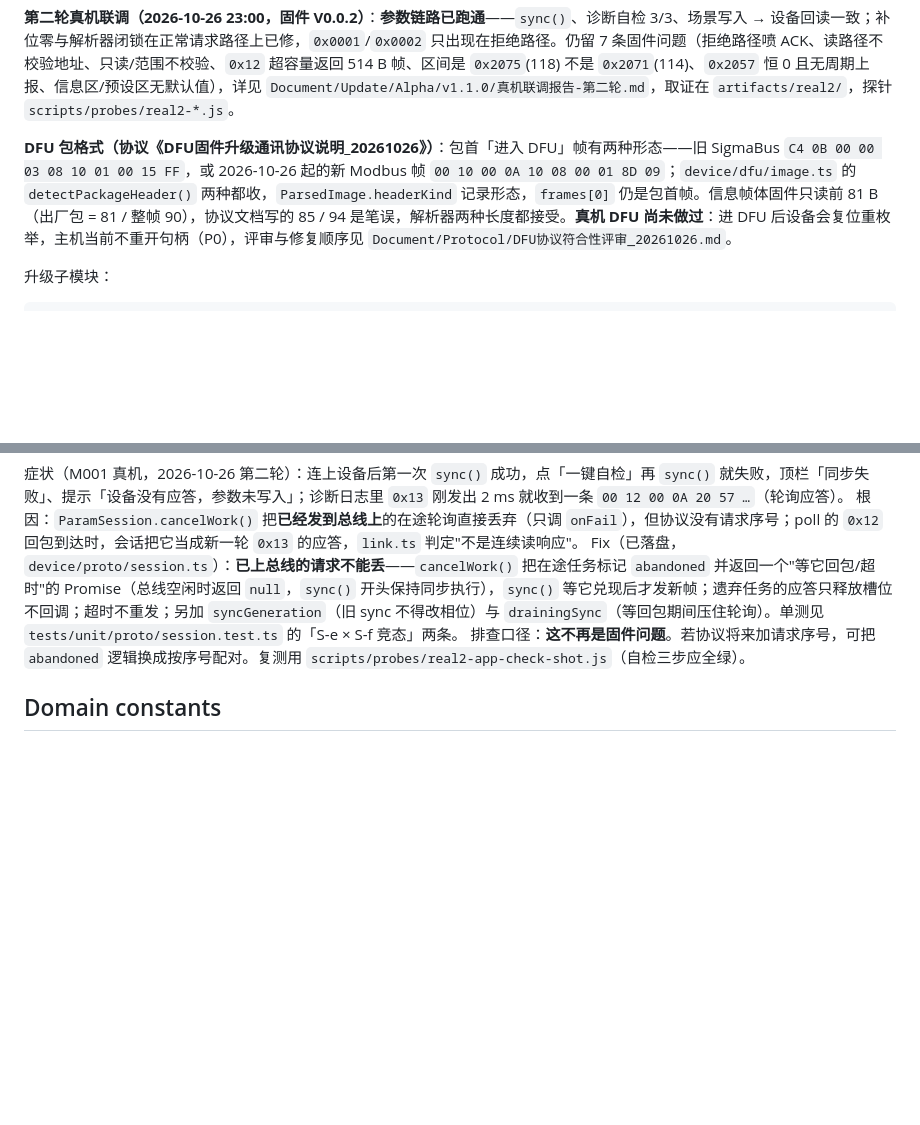
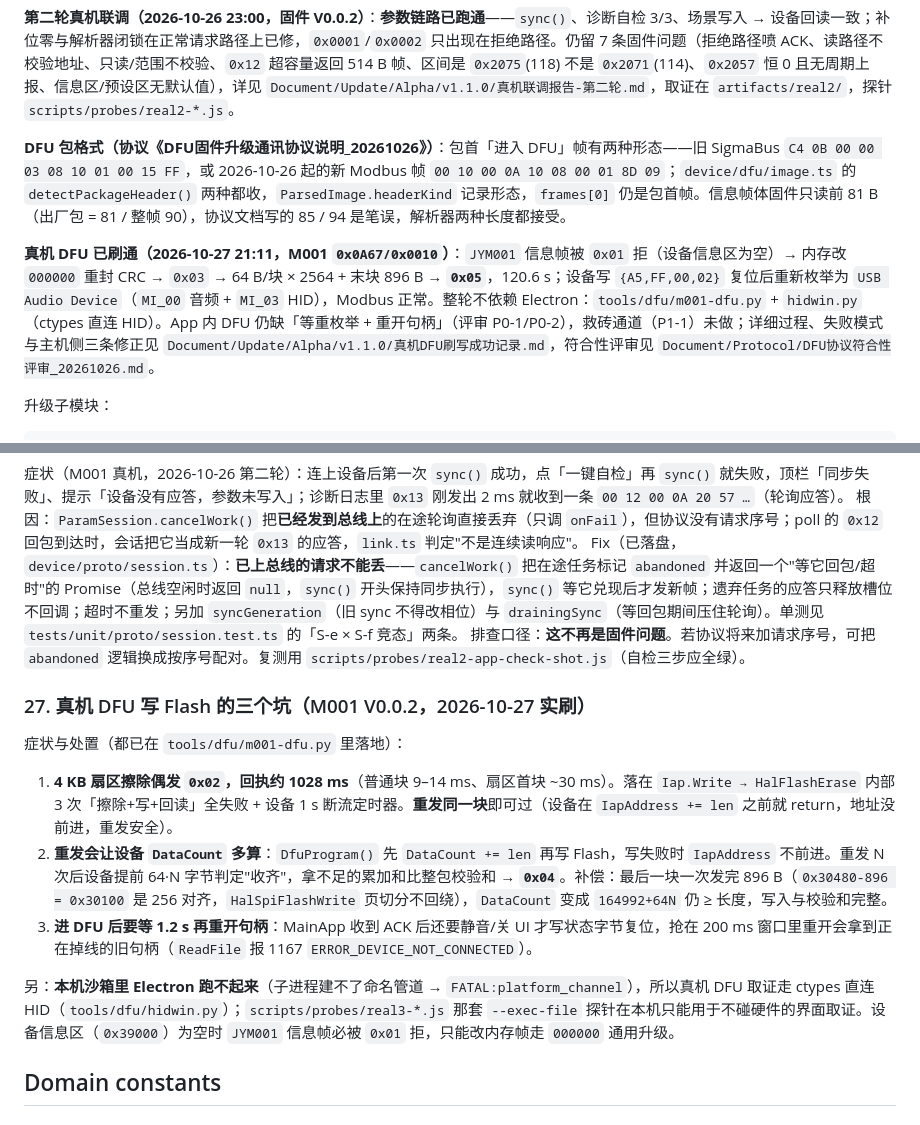
Before and after one commit to LeventureQys/MicroPhone_WebHIDInterface, a Markdown page: AGENTS.md, 2 parts joined by grey strips. Rendered like a GitHub page; blank space fills up the shorter version.

Commit message:
docs(v1.1.0): 真机 DFU 刷写成功记录（V0.0.2，2026-10-27）
- 新增《真机DFU刷写成功记录.md》：时间线、协议逐条对照、三种失败模式与主机侧三条修正
- 《真机DFU首刷记录.md》顶部补后续指引（已刷通，挂死未复现）
- AGENTS.md：真机 DFU 由“尚未做过”改为“已刷通”，新增已知坑 27（扇区擦除 0x02 /
  DataCount 多算致 0x04 / 重开句柄要等 1.2 s）

```diff
--- a/AGENTS.md
+++ b/AGENTS.md
@@ -187,7 +187,9 @@ Remove-Item Env:ELECTRON_RUN_AS_NODE -ErrorAction SilentlyContinue
 
 **第二轮真机联调（2026-10-26 23:00，固件 V0.0.2）**：**参数链路已跑通**——`sync()`、诊断自检 3/3、场景写入 → 设备回读一致；补位零与解析器闭锁在正常请求路径上已修，`0x0001`/`0x0002` 只出现在拒绝路径。仍留 7 条固件问题（拒绝路径喷 ACK、读路径不校验地址、只读/范围不校验、`0x12` 超容量返回 514 B 帧、区间是 `0x2075`(118) 不是 `0x2071`(114)、`0x2057` 恒 0 且无周期上报、信息区/预设区无默认值），详见 `Document/Update/Alpha/v1.1.0/真机联调报告-第二轮.md`，取证在 `artifacts/real2/`，探针 `scripts/probes/real2-*.js`。
 
-**DFU 包格式（协议《DFU固件升级通讯协议说明_20261026》）**：包首「进入 DFU」帧有两种形态——旧 SigmaBus `C4 0B 00 00 03 08 10 01 00 15 FF`，或 2026-10-26 起的新 Modbus 帧 `00 10 00 0A 10 08 00 01 8D 09`；`device/dfu/image.ts` 的 `detectPackageHeader()` 两种都收，`ParsedImage.headerKind` 记录形态，`frames[0]` 仍是包首帧。信息帧体固件只读前 81 B（出厂包 = 81 / 整帧 90），协议文档写的 85 / 94 是笔误，解析器两种长度都接受。**真机 DFU 尚未做过**：进 DFU 后设备会复位重枚举，主机当前不重开句柄（P0），评审与修复顺序见 `Document/Protocol/DFU协议符合性评审_20261026.md`。
+**DFU 包格式（协议《DFU固件升级通讯协议说明_20261026》）**：包首「进入 DFU」帧有两种形态——旧 SigmaBus `C4 0B 00 00 03 08 10 01 00 15 FF`，或 2026-10-26 起的新 Modbus 帧 `00 10 00 0A 10 08 00 01 8D 09`；`device/dfu/image.ts` 的 `detectPackageHeader()` 两种都收，`ParsedImage.headerKind` 记录形态，`frames[0]` 仍是包首帧。信息帧体固件只读前 81 B（出厂包 = 81 / 整帧 90），协议文档写的 85 / 94 是笔误，解析器两种长度都接受。
+
+**真机 DFU 已刷通（2026-10-27 21:11，M001 `0x0A67/0x0010`）**：`JYM001` 信息帧被 `0x01` 拒（设备信息区为空）→ 内存改 `000000` 重封 CRC → `0x03` → 64 B/块 × 2564 + 末块 896 B → **`0x05`**，120.6 s；设备写 `{A5,FF,00,02}` 复位后重新枚举为 `USB Audio Device`（`MI_00` 音频 + `MI_03` HID），Modbus 正常。整轮不依赖 Electron：`tools/dfu/m001-dfu.py` + `hidwin.py`（ctypes 直连 HID）。App 内 DFU 仍缺「等重枚举 + 重开句柄」（评审 P0-1/P0-2），救砖通道（P1-1）未做；详细过程、失败模式与主机侧三条修正见 `Document/Update/Alpha/v1.1.0/真机DFU刷写成功记录.md`，符合性评审见 `Document/Protocol/DFU协议符合性评审_20261026.md`。
 
 升级子模块：
 
@@ -410,6 +412,16 @@ Fix（固件侧）：`Len === 0` → 整段丢弃；帧尾不足 4 B 且全 `0x0
 Fix（已落盘，`device/proto/session.ts`）：**已上总线的请求不能丢**——`cancelWork()` 把在途任务标记 `abandoned` 并返回一个"等它回包/超时"的 Promise（总线空闲时返回 `null`，`sync()` 开头保持同步执行），`sync()` 等它兑现后才发新帧；遗弃任务的应答只释放槽位不回调；超时不重发；另加 `syncGeneration`（旧 sync 不得改相位）与 `drainingSync`（等回包期间压住轮询）。单测见 `tests/unit/proto/session.test.ts` 的「S-e × S-f 竞态」两条。
 排查口径：**这不再是固件问题**。若协议将来加请求序号，可把 `abandoned` 逻辑换成按序号配对。复测用 `scripts/probes/real2-app-check-shot.js`（自检三步应全绿）。
 
+### 27. 真机 DFU 写 Flash 的三个坑（M001 V0.0.2，2026-10-27 实刷）
+
+症状与处置（都已在 `tools/dfu/m001-dfu.py` 里落地）：
+
+1. **4 KB 扇区擦除偶发 `0x02`，回执约 1028 ms**（普通块 9–14 ms、扇区首块 ~30 ms）。落在 `Iap.Write → HalFlashErase` 内部 3 次「擦除+写+回读」全失败 + 设备 1 s 断流定时器。**重发同一块**即可过（设备在 `IapAddress += len` 之前就 return，地址没前进，重发安全）。
+2. **重发会让设备 `DataCount` 多算**：`DfuProgram()` 先 `DataCount += len` 再写 Flash，写失败时 `IapAddress` 不前进。重发 N 次后设备提前 64·N 字节判定"收齐"，拿不足的累加和比整包校验和 → **`0x04`**。补偿：最后一块一次发完 896 B（`0x30480-896 = 0x30100` 是 256 对齐，`HalSpiFlashWrite` 页切分不回绕），`DataCount` 变成 `164992+64N` 仍 ≥ 长度，写入与校验和完整。
+3. **进 DFU 后要等 1.2 s 再重开句柄**：MainApp 收到 ACK 后还要静音/关 UI 才写状态字节复位，抢在 200 ms 窗口里重开会拿到正在掉线的旧句柄（`ReadFile` 报 1167 `ERROR_DEVICE_NOT_CONNECTED`）。
+
+另：**本机沙箱里 Electron 跑不起来**（子进程建不了命名管道 → `FATAL:platform_channel`），所以真机 DFU 取证走 ctypes 直连 HID（`tools/dfu/hidwin.py`）；`scripts/probes/real3-*.js` 那套 `--exec-file` 探针在本机只能用于不碰硬件的界面取证。设备信息区（`0x39000`）为空时 `JYM001` 信息帧必被 `0x01` 拒，只能改内存帧走 `000000` 通用升级。
+
 ## Domain constants
 
 ### 模块与参数字段（中文标签与单位参考 `效果器参数范围.xlsx`；数值真值见 `device/registers.ts`）
```
Also changed, not shown: 2 other files.
